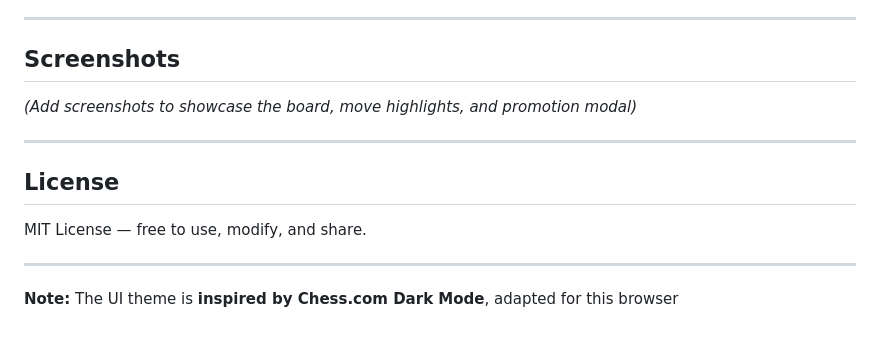
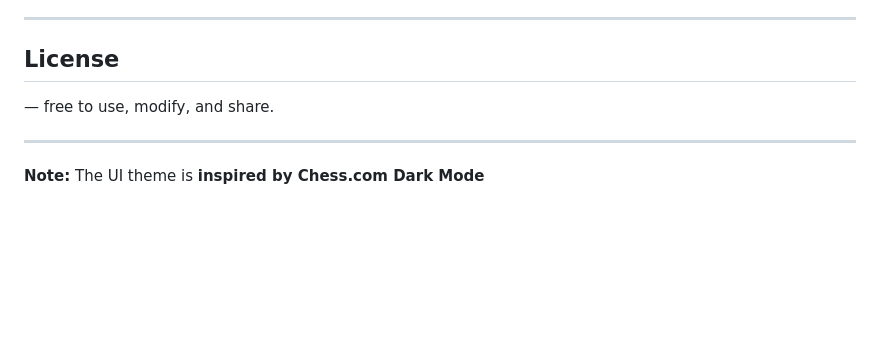
Before and after one commit to GGdulmina/retro_chess, a Markdown page: README.md, the part around the change. Drawn GitHub-style; blank space fills up the shorter version.

Commit message:
Update README by removing screenshots and modifying license note
Removed the screenshots section and updated the license note.

```diff
--- a/README.md
+++ b/README.md
@@ -111,16 +111,10 @@ main.js (entry point)
 
 ---
 
-## Screenshots
+## License
 
-*(Add screenshots to showcase the board, move highlights, and promotion modal)*
+— free to use, modify, and share.
 
 ---
 
-## License
-
-MIT License — free to use, modify, and share.
-
----
-
-**Note:** The UI theme is **inspired by Chess.com Dark Mode**, adapted for this browser
+**Note:** The UI theme is **inspired by Chess.com Dark Mode**
```
